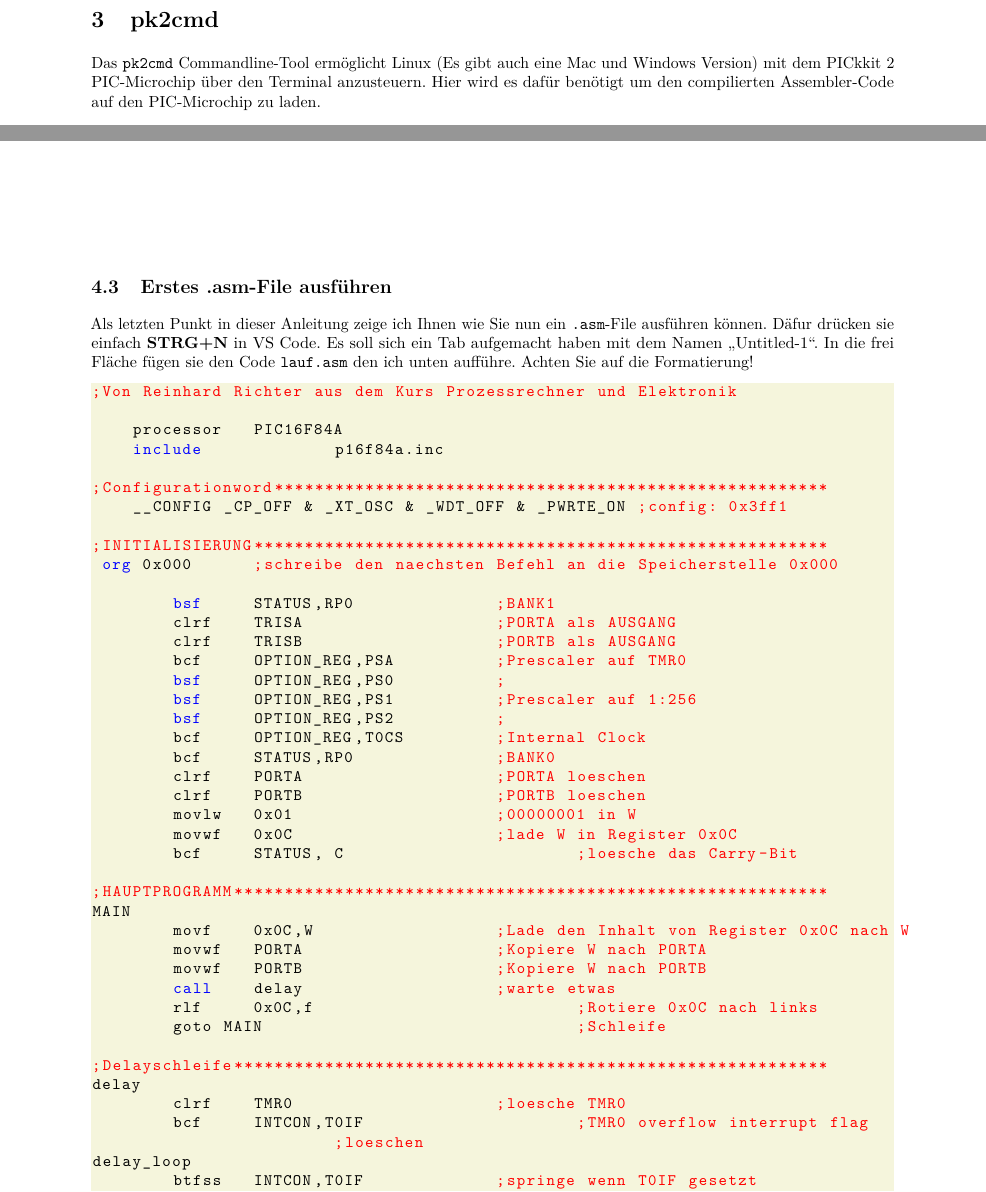
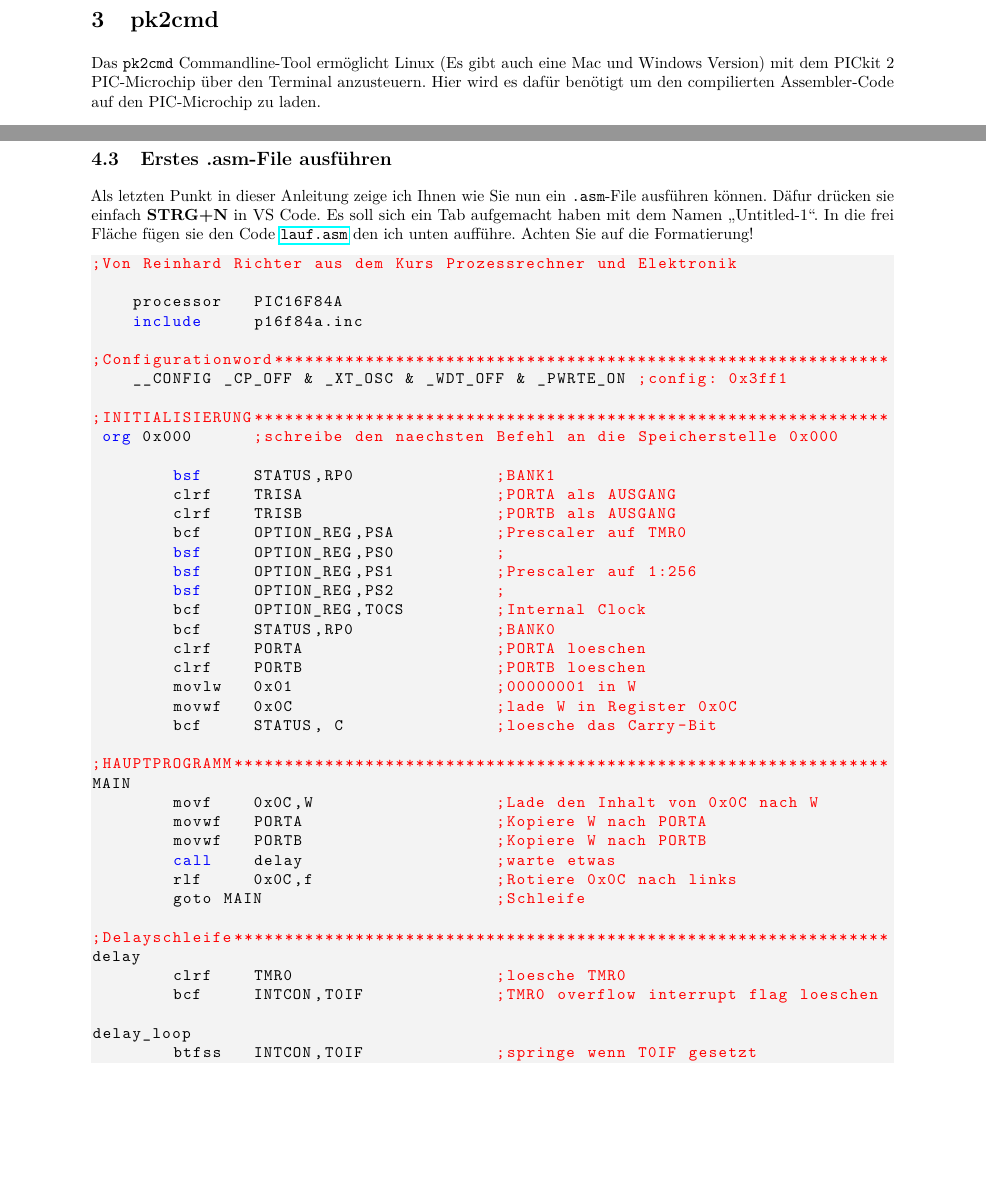
Before and after one commit to ManeLippert/AssemblerVSCode, a LaTeX document (HowToLinux.tex, which reads 03-pk2cmd.tex, 04-VsCode.tex): two parts of pages 2 and 10 of 11, joined at a grey line, cut so that both start at the same text, the shorter picture padded with empty space. Compiled offline with pdfLaTeX.

Commit message:
Kleinere Verbesserungen

```diff
--- a/03-pk2cmd.tex
+++ b/03-pk2cmd.tex
@@ -1,6 +1,6 @@
 \section{pk2cmd}
 \label{sec:pk2cmd}
-Das {\ttfamily pk2cmd} Commandline-Tool ermöglicht Linux (Es gibt auch eine Mac und Windows Version) mit dem PICkkit 2 PIC-Microchip über den Terminal anzusteuern. Hier wird es dafür benötigt um den compilierten Assembler-Code auf den PIC-Microchip zu laden.
+Das {\ttfamily pk2cmd} Commandline-Tool ermöglicht Linux (Es gibt auch eine Mac und Windows Version) mit dem PICkit 2 PIC-Microchip über den Terminal anzusteuern. Hier wird es dafür benötigt um den compilierten Assembler-Code auf den PIC-Microchip zu laden.
 
 \subsection{Installation}
 \label{sub:installation}
--- a/04-VsCode.tex
+++ b/04-VsCode.tex
@@ -60,17 +60,17 @@ Nun wollen wir VS Code nur sagen, was es zu tun hat. Dies kann man entweder in e
 \end{itemize}
 
 \subsection{Erstes .asm-File ausführen}
-Als letzten Punkt in dieser Anleitung zeige ich Ihnen wie Sie nun ein {\ttfamily .asm}-File ausführen können. Däfur drücken sie einfach \textbf{STRG+N} in VS Code. Es soll sich ein Tab aufgemacht haben mit dem Namen \enquote{Untitled-1}. In die frei Fläche fügen sie den Code {\ttfamily lauf.asm} den ich unten aufführe. Achten Sie auf die Formatierung!
+Als letzten Punkt in dieser Anleitung zeige ich Ihnen wie Sie nun ein {\ttfamily .asm}-File ausführen können. Däfur drücken sie einfach \textbf{STRG+N} in VS Code. Es soll sich ein Tab aufgemacht haben mit dem Namen \enquote{Untitled-1}. In die frei Fläche fügen sie den Code \href{https://github.com/ManeLippert/AssemblerVSCode/lauf.asm}{\ttfamily lauf.asm} den ich unten aufführe. Achten Sie auf die Formatierung!
 \begin{lstlisting}[language={[x86masm]Assembler}]
 ;Von Reinhard Richter aus dem Kurs Prozessrechner und Elektronik
 
     processor	PIC16F84A
-    include		p16f84a.inc
+    include	p16f84a.inc
 
-;Configurationword*******************************************************
+;Configurationword*************************************************************
     __CONFIG _CP_OFF & _XT_OSC & _WDT_OFF & _PWRTE_ON ;config: 0x3ff1
 
-;INITIALISIERUNG*********************************************************
+;INITIALISIERUNG***************************************************************
  org 0x000	;schreibe den naechsten Befehl an die Speicherstelle 0x000
 
         bsf	STATUS,RP0		;BANK1
@@ -86,22 +86,22 @@ Als letzten Punkt in dieser Anleitung zeige ich Ihnen wie Sie nun ein {\ttfamily
         clrf	PORTB			;PORTB loeschen
         movlw	0x01			;00000001 in W
         movwf	0x0C			;lade W in Register 0x0C
-        bcf	STATUS, C			;loesche das Carry-Bit
+        bcf	STATUS, C		;loesche das Carry-Bit
 
-;HAUPTPROGRAMM***********************************************************
+;HAUPTPROGRAMM*****************************************************************
 MAIN
-        movf	0x0C,W			;Lade den Inhalt von Register 0x0C nach W
+        movf	0x0C,W			;Lade den Inhalt von 0x0C nach W
         movwf	PORTA			;Kopiere W nach PORTA
         movwf	PORTB			;Kopiere W nach PORTB
         call	delay			;warte etwas
-        rlf	0x0C,f				;Rotiere 0x0C nach links
-        goto MAIN				;Schleife
+        rlf	0x0C,f			;Rotiere 0x0C nach links
+        goto MAIN			;Schleife
 
-;Delayschleife***********************************************************
+;Delayschleife*****************************************************************
 delay
         clrf	TMR0			;loesche TMR0
-        bcf	INTCON,T0IF			;TMR0 overflow interrupt flag
-                        ;loeschen
+        bcf	INTCON,T0IF		;TMR0 overflow interrupt flag loeschen
+
 delay_loop
         btfss	INTCON,T0IF		;springe wenn T0IF gesetzt
         goto	delay_loop
--- a/HowToLinux.tex
+++ b/HowToLinux.tex
@@ -60,7 +60,7 @@
 
 \newgeometry{top=30mm, bottom=30mm, inner=20mm, outer=20mm}
 
-\definecolor{beige}{HTML}{F5F5DC}
+\definecolor{beige}{HTML}{f3f3f3}
 
 \lstset{basicstyle=\ttfamily,
   showstringspaces=false,
```
Also changed, not shown: 01-Einleitung.tex (+1 -1 lines), Bilder/lauf_overview.png, Bilder/lauf_overview_arrow.png, HowToLinux.pdf, 03-pk2cmd.tex (19 more changed lines), HowToLinux.tex (4 more changed lines). Lines whose indentation alone changed are shown as unchanged.
